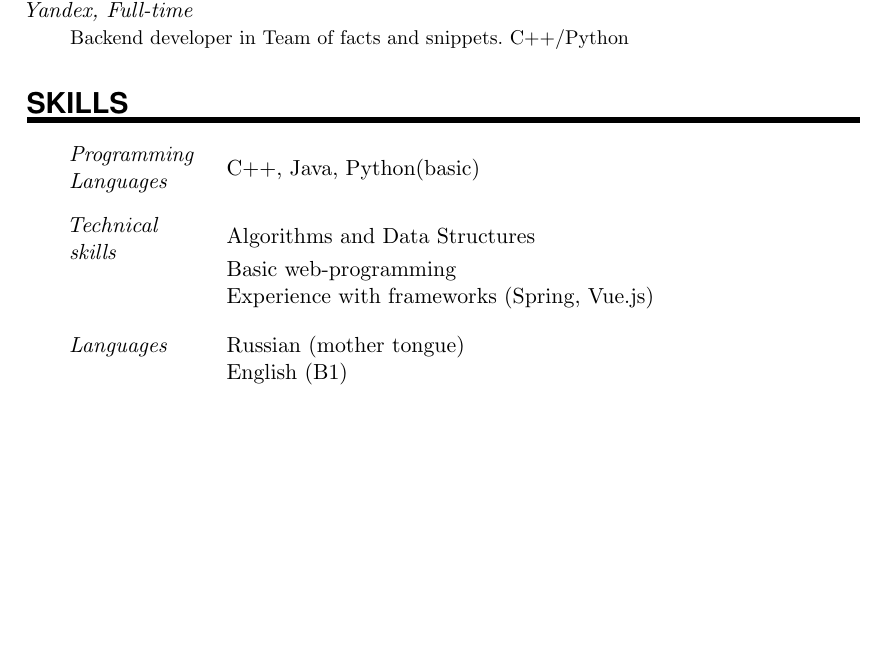
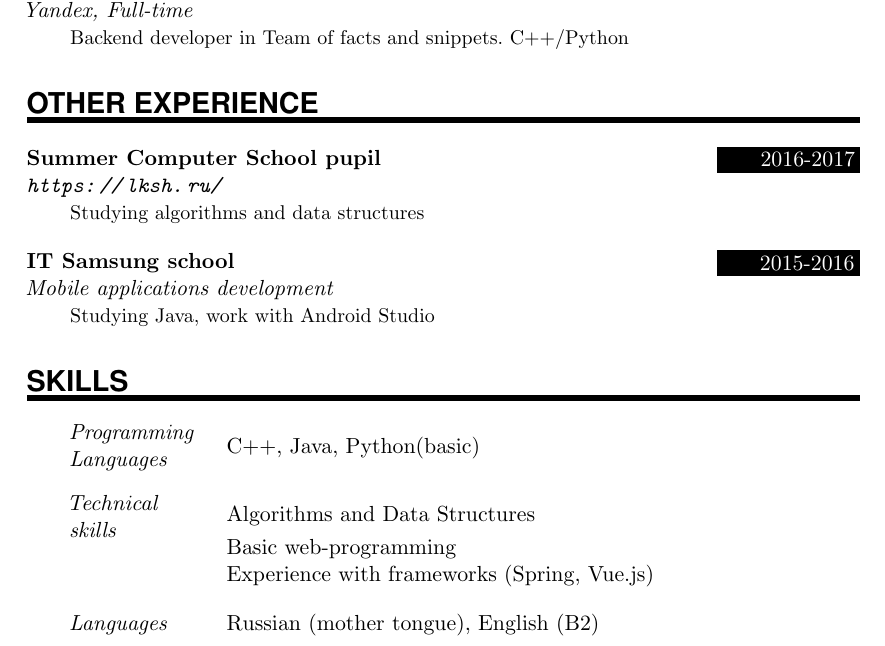
Before and after one commit to Darui99/CV, a LaTeX CV (CV.tex): part of page 1 of 2, cut so that both start at the same text, the shorter picture padded with empty space. Compiled offline with pdfLaTeX.

Commit message:
Update info

```diff
--- a/CV.tex
+++ b/CV.tex
@@ -127,6 +127,15 @@
 
 \EducationEntry{Software engineer intern}{Summer 2019}{Yandex, Full-time}{Backend developer in Team of facts and snippets. C++/Python}
 
+%%% Other experience
+%%% ------------------------------------------------------------
+\NewPart{Other experience}{}
+
+\EducationEntry{Summer Computer School pupil}{2016-2017}{\url{https://lksh.ru/} }{Studying algorithms and data structures}
+\sepspace
+
+\EducationEntry{IT Samsung school}{2015-2016}{Mobile applications development}{Studying Java, work with Android Studio}
+
 %%% Skills
 %%% ------------------------------------------------------------
 \NewPart{Skills}{}
@@ -139,8 +148,7 @@
 \SkillsEntry{}{Experience with frameworks (Spring, Vue.js)}
 \sepspace
 
-\SkillsEntry{Languages}{Russian (mother tongue)}
-\SkillsEntry{}{English (B1)}
+\SkillsEntry{Languages}{Russian (mother tongue), English (B2)}
 \sepspace
 
 %%% ------------------------------------------------------------
```
Also changed, not shown: CV.pdf.
